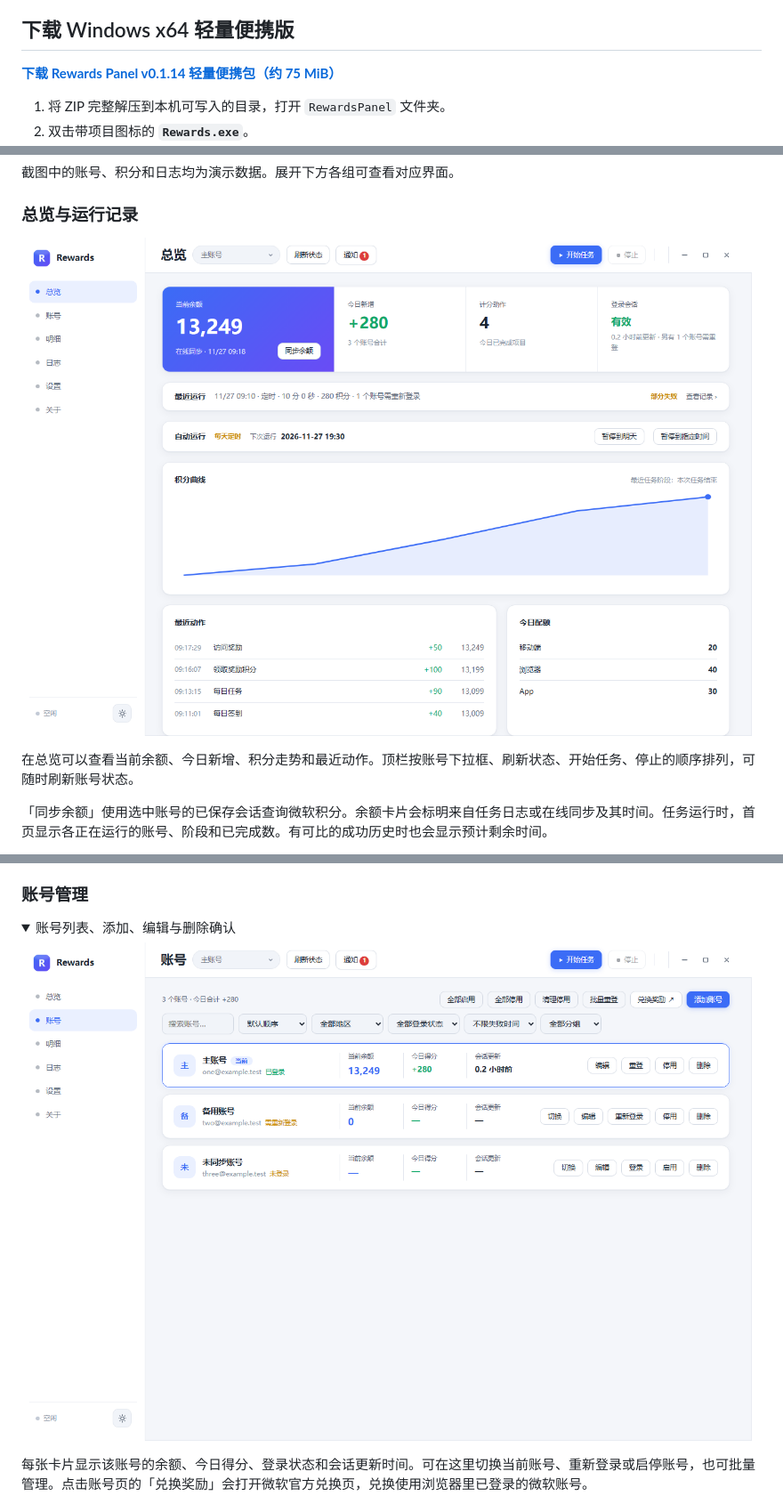
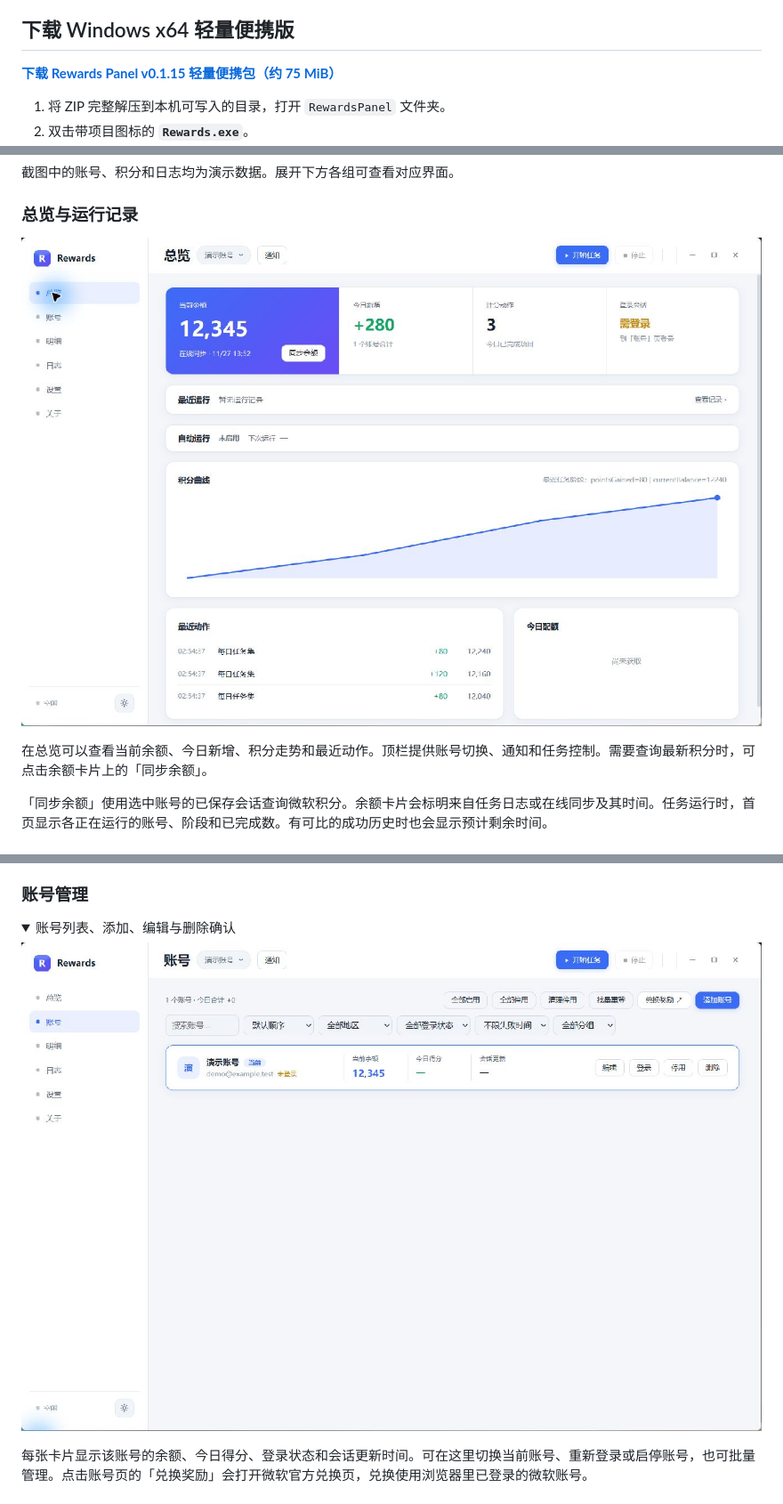
Before and after one commit to Shmi11y/Rewards-Panel, a Markdown page: README.md, 3 parts joined by grey strips. Shown at 89% size. Drawn GitHub-style; pictures changed too: docs/accounts-v015.jpg (added), docs/home-latest-v015.jpg (added); folded sections open.

Commit message:
Release v0.1.15 with consolidated balance controls

```diff
--- a/README.md
+++ b/README.md
@@ -4,7 +4,7 @@ Rewards 面板是基于开源项目 Microsoft-Rewards-Script 的 Windows 桌面
 
 ## 下载 Windows x64 轻量便携版
 
-**[下载 Rewards Panel v0.1.14 轻量便携包（约 75 MiB）](https://github.com/Shmi11y/Rewards-Panel/releases/download/v0.1.14/RewardsPanel-windows-x64-lite.zip)**
+**[下载 Rewards Panel v0.1.15 轻量便携包（约 75 MiB）](https://github.com/Shmi11y/Rewards-Panel/releases/download/v0.1.15/RewardsPanel-windows-x64-lite.zip)**
 
 1. 将 ZIP 完整解压到本机可写入的目录，打开 `RewardsPanel` 文件夹。
 2. 双击带项目图标的 **`Rewards.exe`**。
@@ -28,9 +28,9 @@ Python 和 Node.js 已随包提供。面板打开后，在「账号 → 添加
 
 ### 总览与运行记录
 
-![总览顶部显示账号、刷新状态和通知，余额卡片显示同步结果](docs/home-latest.png)
+![总览顶栏显示账号和通知，余额卡片提供同步余额](docs/home-latest-v015.jpg)
 
-在总览可以查看当前余额、今日新增、积分走势和最近动作。顶栏按账号下拉框、刷新状态、开始任务、停止的顺序排列，可随时刷新账号状态。
+在总览可以查看当前余额、今日新增、积分走势和最近动作。顶栏提供账号切换、通知和任务控制。需要查询最新积分时，可点击余额卡片上的「同步余额」。
 
 「同步余额」使用选中账号的已保存会话查询微软积分。余额卡片会标明来自任务日志或在线同步及其时间。任务运行时，首页显示各正在运行的账号、阶段和已完成数。有可比的成功历史时也会显示预计剩余时间。
 
@@ -70,7 +70,7 @@ Python 和 Node.js 已随包提供。面板打开后，在「账号 → 添加
 <details>
 <summary>账号列表、添加、编辑与删除确认</summary>
 
-![账号列表显示各账号余额、会话和登录状态，顶部有兑换奖励入口](docs/accounts.png)
+![账号列表显示各账号余额、会话和登录状态，顶部有兑换奖励入口](docs/accounts-v015.jpg)
 
 每张卡片显示该账号的余额、今日得分、登录状态和会话更新时间。可在这里切换当前账号、重新登录或启停账号，也可批量管理。点击账号页的「兑换奖励」会打开微软官方兑换页，兑换使用浏览器里已登录的微软账号。
 
```
Also changed, not shown: other parts of README.md (+2 -2 lines), 2 other files.
